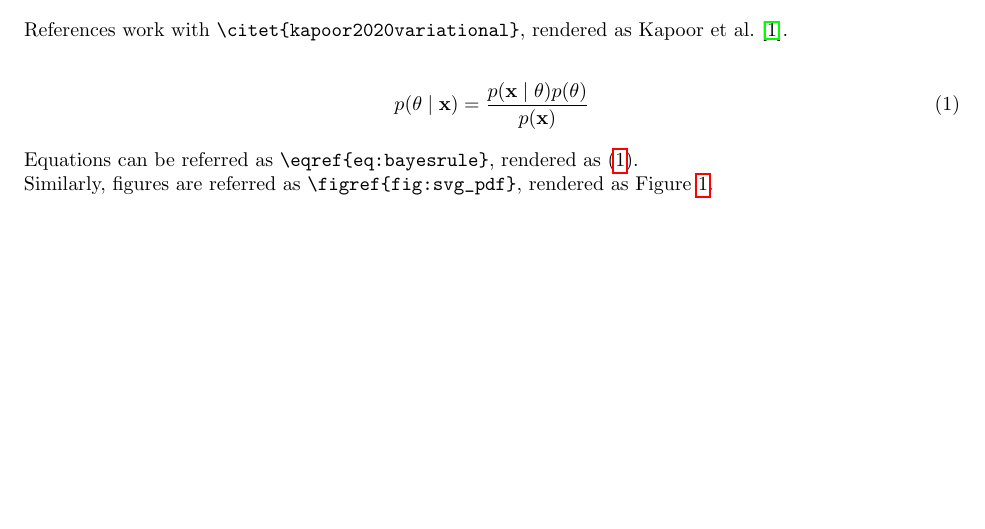
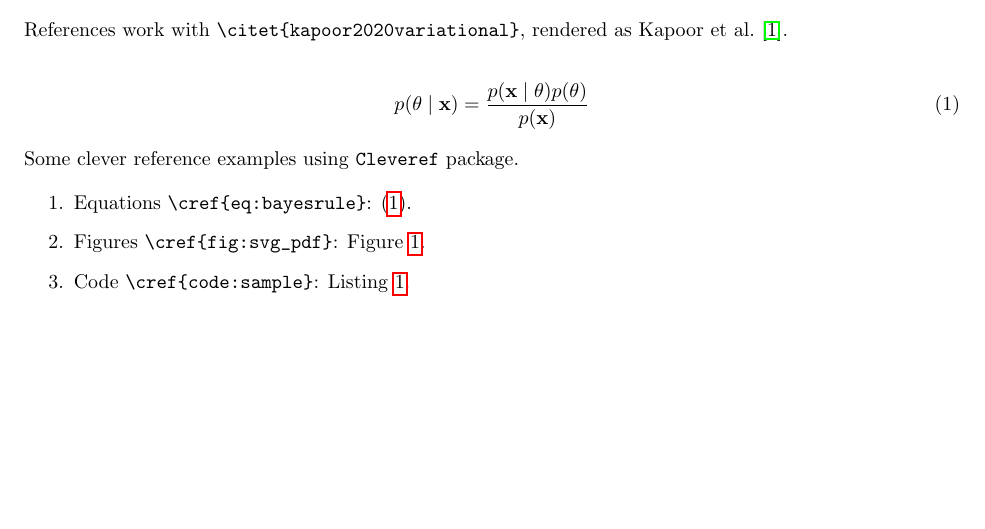
Before and after one commit to activatedgeek/latexfiles, a LaTeX document (main.tex, which reads preamble.tex): part of page 2 of 3, cut so that both start at the same text. Compiled offline with pdfLaTeX.

Commit message:
use cleveref

```diff
--- a/main.tex
+++ b/main.tex
@@ -56,9 +56,13 @@ References work with \vrb{\citet{kapoor2020variational}}, rendered as \citet{kap
 p(\theta \mid \xvec) = \frac{p(\xvec\mid\theta)p(\theta)}{p(\xvec)} \label{eq:bayesrule}
 \end{align}
 
-Equations can be referred as \vrb{\eqref{eq:bayesrule}}, rendered as \eqref{eq:bayesrule}.
+Some clever reference examples using \texttt{Cleveref} package.
 
-Similarly, figures are referred as \vrb{\figref{fig:svg_pdf}}, rendered as \figref{fig:svg_pdf}.
+\begin{enumerate}
+\item Equations \vrb{\cref{eq:bayesrule}}: \cref{eq:bayesrule}.
+\item Figures \vrb{\cref{fig:svg_pdf}}: \cref{fig:svg_pdf}.
+\item Code \vrb{\cref{code:sample}}: \cref{code:sample}.
+\end{enumerate}
 
 \clearpage
 
--- a/preamble.tex
+++ b/preamble.tex
@@ -17,6 +17,7 @@
 \usepackage{tikz}
 \usepackage{verbatim,fancyvrb}
 \usepackage[bookmarks]{hyperref}
+\usepackage[capitalise,noabbrev]{cleveref}
 
 %% Skip spacing around equation display (use inside document environment).
 \newcommand{\displayskip}[1]{
@@ -30,6 +31,10 @@
 \usetikzlibrary{positioning,arrows.meta,quotes,shapes,bayesnet}
 \tikzset{>=latex}
 
+%% Cleveref settings
+\crefname{equation}{}{}
+\Crefname{equation}{}{}
+
 %%
 % Conference specific toggles when needed.
 % Usage: \iftoggle{name}{true}{false}
@@ -41,9 +46,6 @@
 %% Text highlights.
 \newcommand{\info}[1]{\textcolor{ForestGreen}{\textbf{#1}}}
 \newcommand{\warn}[1]{\textcolor{RedOrange}{\textbf{#1}}}
-
-%% Figure reference.
-\newcommand{\figref}[1]{\figurename~\ref{#1}}
 
 %% natbib settings
 \renewcommand{\bibname}{References}
```
Also changed, not shown: README.md, main.tex (2 more changed lines).
